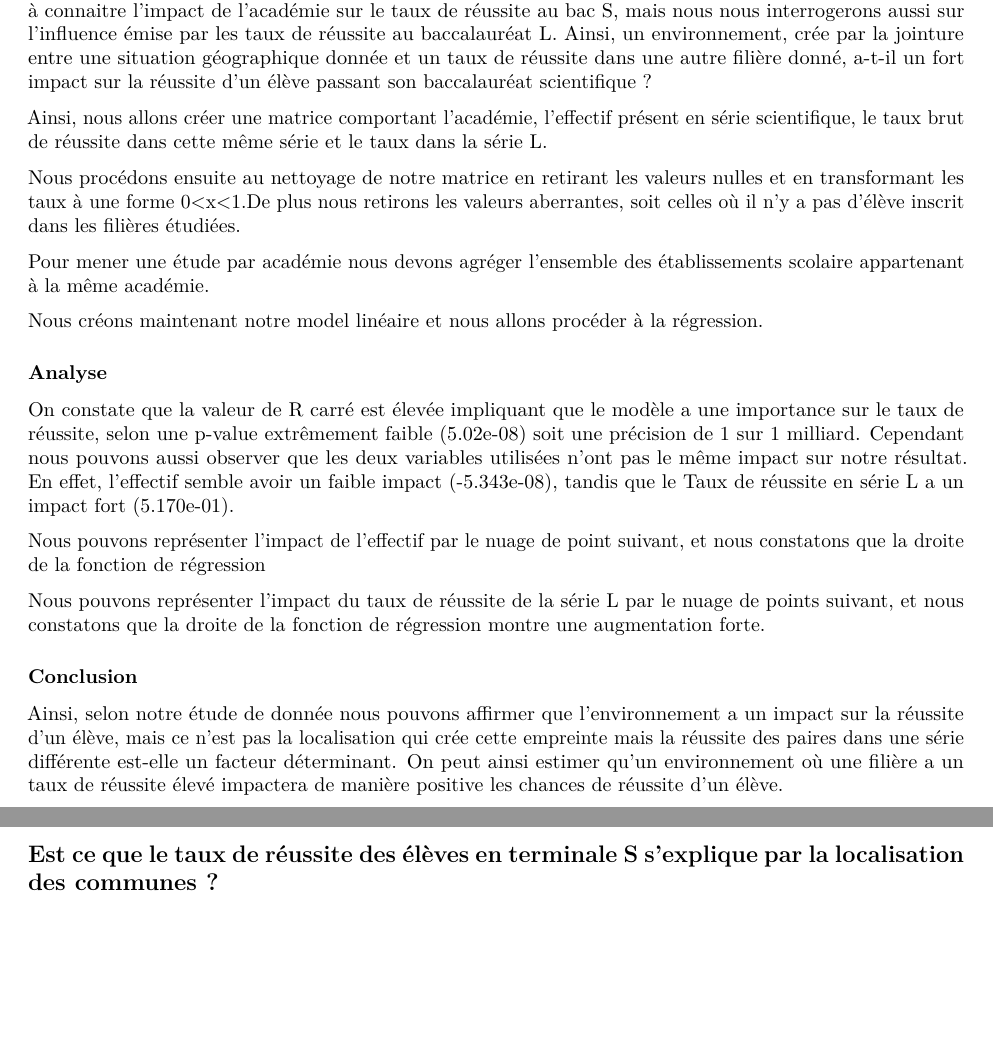
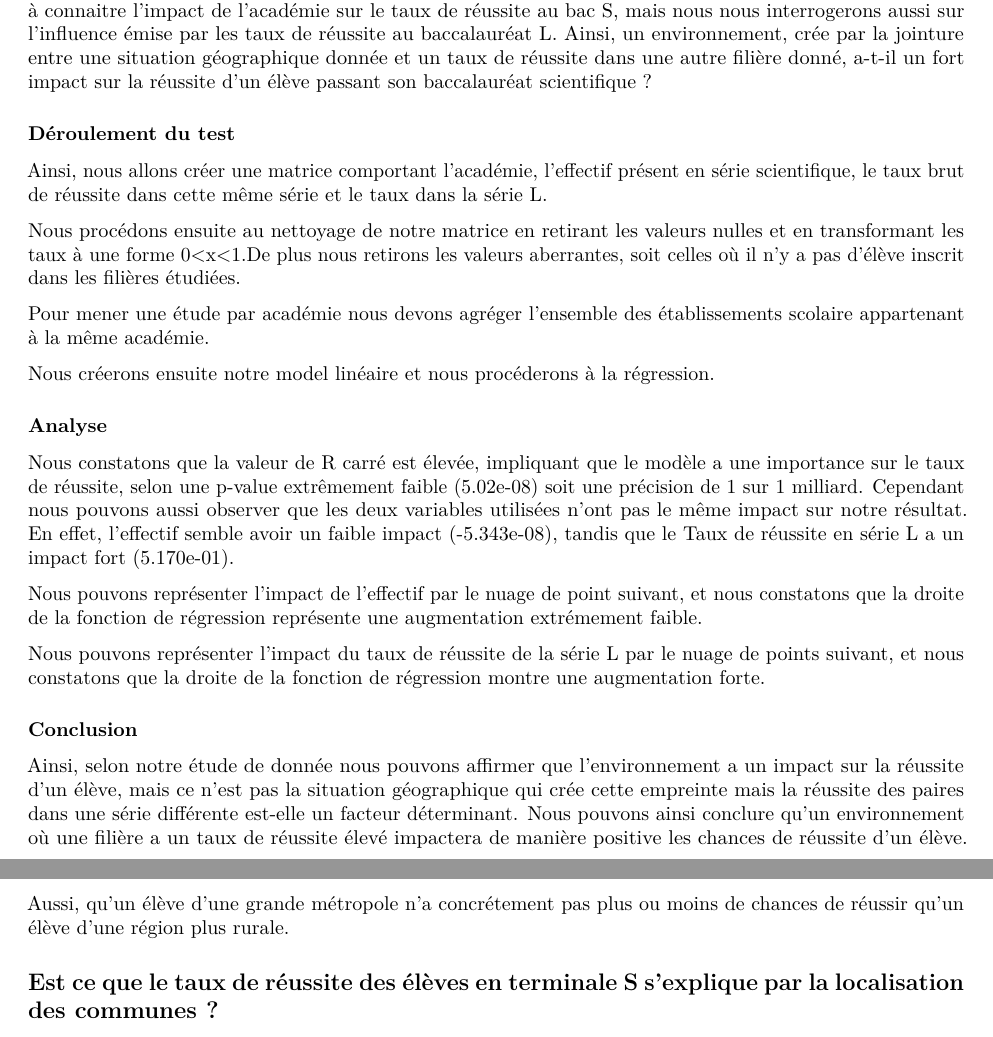
Before and after one commit to AntoineDrouhin/Geoducation, an R Markdown document (Geoducation.Rmd): two parts of pages 2 and 3 of 8, joined at a grey line, cut so that both start at the same text, the shorter picture padded with empty space. Rendered offline with R 4.5, knitr and Pandoc, then LaTeX, with nearby package versions; the code chunks are not run, so their results and figures are left out.

Commit message:
Reformatage de la régression sur académie

````diff
--- a/Geoducation.Rmd
+++ b/Geoducation.Rmd
@@ -174,11 +176,16 @@ Une interrogation récurrente vis à vis de la réussite scolaire est de se dema
 
 Pour essayer de déterminer si l'académie a un rôle prédominant dans la réussite de l'élève nous allons chercher à connaitre l'impact de l'académie sur le taux de réussite au bac S, mais nous nous interrogerons aussi sur l'influence émise par les taux de réussite au baccalauréat L. Ainsi, un environnement, crée par la jointure entre une situation géographique donnée et un taux de réussite dans une autre filière donné, a-t-il un fort impact sur la réussite d'un élève passant son baccalauréat scientifique ?
 
+
+### Déroulement du test
+
 Ainsi, nous allons créer une matrice comportant l'académie, l'effectif présent en série scientifique, le taux brut de réussite dans cette même série et le taux dans la série L.
+
 ```{r echo=FALSE}
 bddReg = bdd[, c('Académie','Effectif.Présents.série.S', 'Taux.Brut.de.réussite.série.S', 'Taux.Brut.de.réussite.série.L')]
 ```
 Nous procédons ensuite au nettoyage de notre matrice en retirant les valeurs nulles et en transformant les taux à une forme 0<x<1.De plus nous retirons les valeurs aberrantes, soit celles où il n'y a pas d'élève inscrit dans les filières étudiées.
+
 ```{r echo=FALSE}
 #valeur non définies mise à 0
 bddReg[is.na(bddReg)] <- 0
@@ -199,7 +206,7 @@ regData = c(regData,aggregate(df$Taux.Brut.de.réussite.série.S, by=list(df$Aca
 regData = c(regData,aggregate(df$Taux.Brut.de.réussite.série.L, by=list(df$Académie), FUN=mean)[2])
 
 ```
-Nous créons maintenant notre model linéaire et nous allons procéder à la régression.
+Nous créerons ensuite notre model linéaire et nous procéderons à la régression.
 ```{r echo=FALSE}
 #création du modèle
 df = data.frame(regData[1], regData[2], regData[3], regData[4])
@@ -209,12 +216,15 @@ model<-lm(df$TxRéussiteS~df$Effectif+df$TxRéussiteL, data = df)
 #affichage des résultats
 summary(model)
 ```
+
 ### Analyse
-On constate que la valeur de R carré est élevée impliquant que le modèle a une importance sur le taux de réussite, selon une p-value extrêmement faible (5.02e-08) soit une précision de 1 sur 1 milliard.
+
+Nous constatons que la valeur de R carré est élevée, impliquant que le modèle a une importance sur le taux de réussite, selon une p-value extrêmement faible (5.02e-08) soit une précision de 1 sur 1 milliard.
 Cependant nous pouvons aussi observer que les deux variables utilisées n'ont pas le même impact sur notre résultat.
 En effet, l'effectif semble avoir un faible impact (-5.343e-08), tandis que le Taux de réussite en série L a un impact fort (5.170e-01).
 
-Nous pouvons représenter l'impact de l'effectif par le nuage de point suivant, et nous constatons que la droite de la fonction de régression
+Nous pouvons représenter l'impact de l'effectif par le nuage de point suivant, et nous constatons que la droite de la fonction de régression représente une augmentation extrémement faible.
+
 ```{r echo=FALSE}
 plot(df$Effectif,df$TxRéussiteS)
 x <- seq(0,18000)
@@ -230,8 +241,8 @@ lines(x,x*5.170e-01+4.434e-01,col="red")
 
 ### Conclusion
 
-Ainsi, selon notre étude de donnée nous pouvons affirmer que l'environnement a un impact sur la réussite d'un élève, mais ce n'est pas la localisation qui crée cette empreinte mais la réussite des paires dans une série différente est-elle un facteur déterminant.
-On peut ainsi estimer qu'un environnement où une filière a un taux de réussite élevé impactera de manière positive les chances de réussite d'un élève.
+Ainsi, selon notre étude de donnée nous pouvons affirmer que l'environnement a un impact sur la réussite d'un élève, mais ce n'est pas la situation géographique qui crée cette empreinte mais la réussite des paires dans une série différente est-elle un facteur déterminant.
+Nous pouvons ainsi conclure qu'un environnement où une filière a un taux de réussite élevé impactera de manière positive les chances de réussite d'un élève. Aussi, qu'un élève d'une grande métropole n'a concrétement pas plus ou moins de chances de réussir qu'un élève d'une région plus rurale.
 
 ## Est ce que le taux de réussite des élèves en terminale S s'explique par la localisation des communes ?
 
````
Also changed, not shown: Geoducation.Rmd (3 more changed lines).
